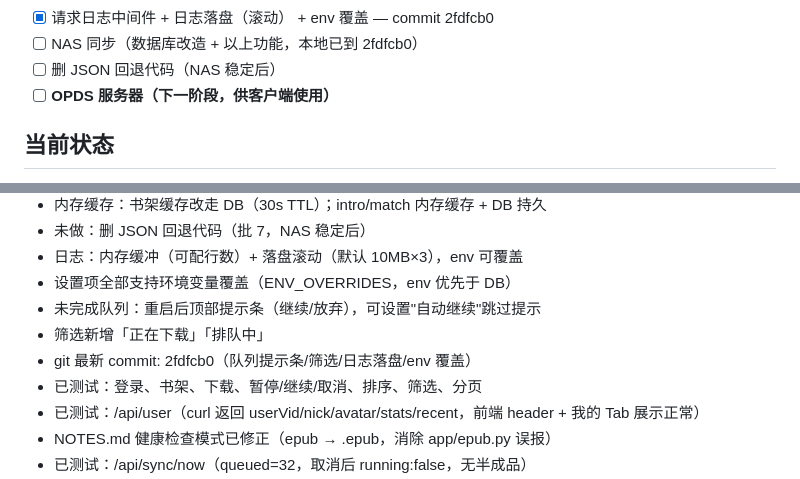
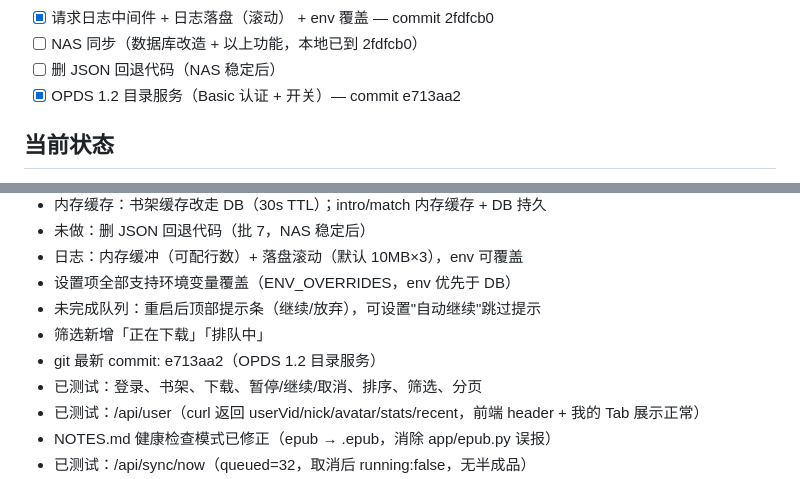
Before and after one commit to jiangjun-wangu/weread-docker, a Markdown page: HANDOFF.md, 2 parts joined by grey strips. Drawn GitHub-style.

```diff
--- a/HANDOFF.md
+++ b/HANDOFF.md
@@ -78,7 +78,7 @@
 - [x] 请求日志中间件 + 日志落盘（滚动） + env 覆盖 — commit 2fdfcb0
 - [ ] NAS 同步（数据库改造 + 以上功能，本地已到 2fdfcb0）
 - [ ] 删 JSON 回退代码（NAS 稳定后）
-- [ ] **OPDS 服务器（下一阶段，供客户端使用）**
+- [x] OPDS 1.2 目录服务（Basic 认证 + 开关）— commit e713aa2
 
 ## 当前状态
 
@@ -91,7 +91,7 @@
 - 设置项全部支持环境变量覆盖（ENV_OVERRIDES，env 优先于 DB）
 - 未完成队列：重启后顶部提示条（继续/放弃），可设置"自动继续"跳过提示
 - 筛选新增「正在下载」「排队中」
-- git 最新 commit: 2fdfcb0（队列提示条/筛选/日志落盘/env 覆盖）
+- git 最新 commit: e713aa2（OPDS 1.2 目录服务）
 - 已测试：登录、书架、下载、暂停/继续/取消、排序、筛选、分页
 - 已测试：/api/user（curl 返回 userVid/nick/avatar/stats/recent，前端 header + 我的 Tab 展示正常）
 - NOTES.md 健康检查模式已修正（epub → \.epub，消除 app/epub.py 误报）
```
Also changed, not shown: README.md (+1 -0 lines).
